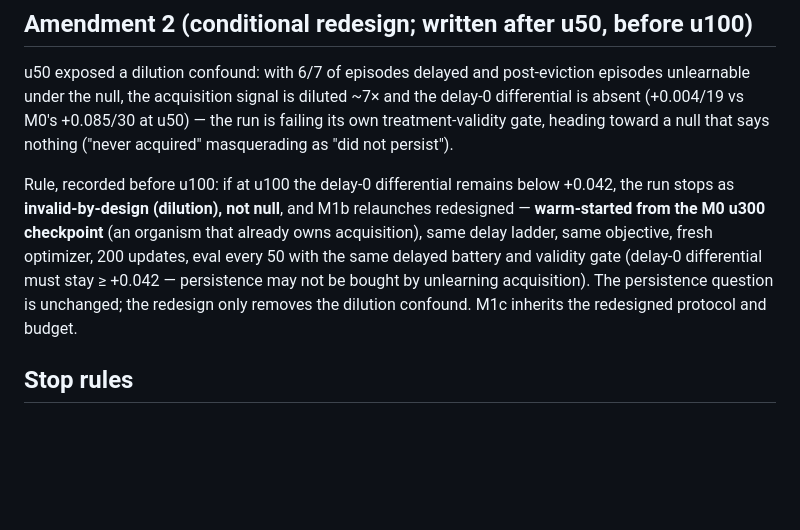
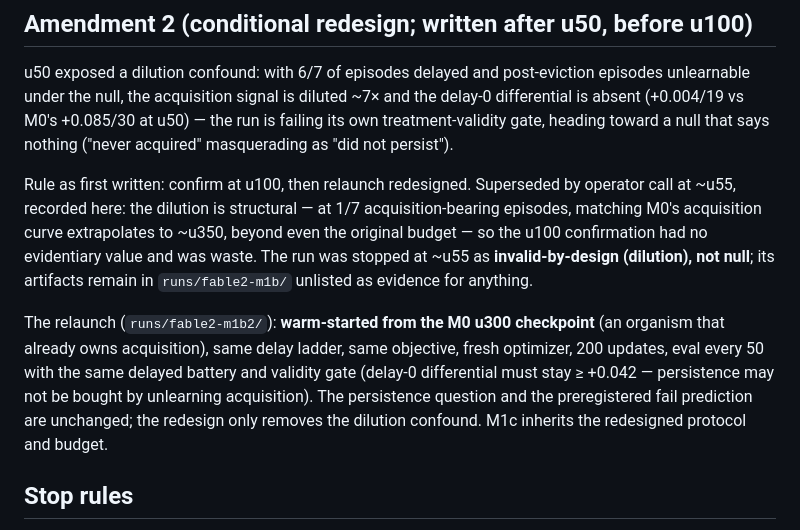
Before and after one commit to MLTQ/DMON-1, a Markdown page: fable2/experiments/m1b-delayed-expression.md, the part around the change. Drawn GitHub-style; blank space fills up the shorter version.

Commit message:
M1b: stop invalid run at u55, relaunch warm-started (operator call)
The dilution is structural (1/7 acquisition-bearing episodes -> ~u350 to
match M0 acquisition, beyond budget); waiting for u100 confirmed nothing.
Original run archived as invalid-by-design in runs/fable2-m1b.

Co-Authored-By: Claude Fable 5 <noreply@anthropic.com>

```diff
--- a/fable2/experiments/m1b-delayed-expression.md
+++ b/fable2/experiments/m1b-delayed-expression.md
@@ -74,15 +74,21 @@ the delay-0 differential is absent (+0.004/19 vs M0's +0.085/30 at u50) — the
 run is failing its own treatment-validity gate, heading toward a null that says
 nothing ("never acquired" masquerading as "did not persist").
 
-Rule, recorded before u100: if at u100 the delay-0 differential remains below
-+0.042, the run stops as **invalid-by-design (dilution), not null**, and M1b
-relaunches redesigned — **warm-started from the M0 u300 checkpoint** (an
-organism that already owns acquisition), same delay ladder, same objective,
-fresh optimizer, 200 updates, eval every 50 with the same delayed battery and
-validity gate (delay-0 differential must stay ≥ +0.042 — persistence may not be
-bought by unlearning acquisition). The persistence question is unchanged; the
-redesign only removes the dilution confound. M1c inherits the redesigned
-protocol and budget.
+Rule as first written: confirm at u100, then relaunch redesigned. Superseded
+by operator call at ~u55, recorded here: the dilution is structural — at 1/7
+acquisition-bearing episodes, matching M0's acquisition curve extrapolates to
+~u350, beyond even the original budget — so the u100 confirmation had no
+evidentiary value and was waste. The run was stopped at ~u55 as
+**invalid-by-design (dilution), not null**; its artifacts remain in
+`runs/fable2-m1b/` unlisted as evidence for anything.
+
+The relaunch (`runs/fable2-m1b2/`): **warm-started from the M0 u300
+checkpoint** (an organism that already owns acquisition), same delay ladder,
+same objective, fresh optimizer, 200 updates, eval every 50 with the same
+delayed battery and validity gate (delay-0 differential must stay ≥ +0.042 —
+persistence may not be bought by unlearning acquisition). The persistence
+question and the preregistered fail prediction are unchanged; the redesign only
+removes the dilution confound. M1c inherits the redesigned protocol and budget.
 
 ## Stop rules
 
```
